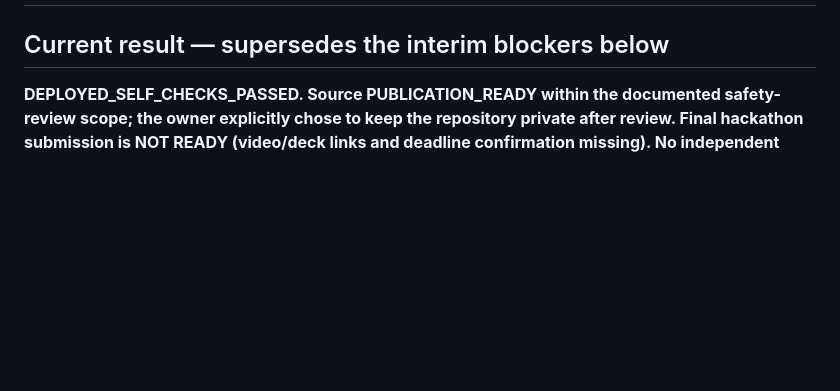
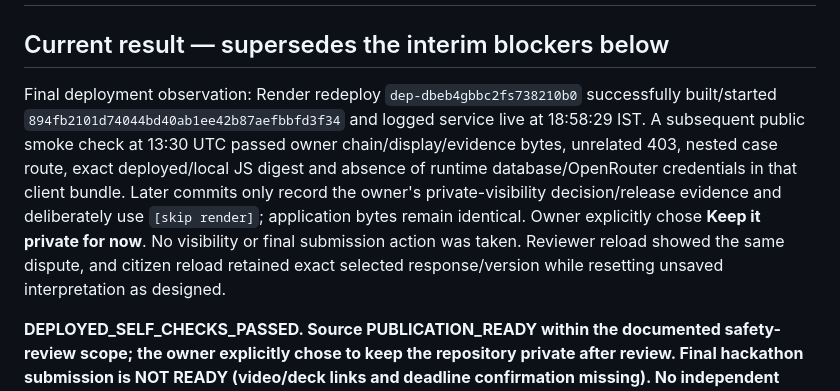
Before and after one commit to Rachit168/hackcache-accountability, a Markdown page: docs/r01-release.md, the part around the change. Drawn GitHub-style; blank space fills up the shorter version.

Commit message:
R01: record final deployed SHA and post-redeploy checks [skip render]

```diff
--- a/docs/r01-release.md
+++ b/docs/r01-release.md
@@ -1,6 +1,8 @@
 # HC-P6-R01 — deployed self-verification and publication checkpoint
 
 ## Current result — supersedes the interim blockers below
+
+Final deployment observation: Render redeploy `dep-dbeb4gbbc2fs738210b0` successfully built/started `894fb2101d74044bd40ab1ee42b87aefbbfd3f34` and logged service live at 18:58:29 IST. A subsequent public smoke check at 13:30 UTC passed owner chain/display/evidence bytes, unrelated 403, nested case route, exact deployed/local JS digest and absence of runtime database/OpenRouter credentials in that client bundle. Later commits only record the owner's private-visibility decision/release evidence and deliberately use `[skip render]`; application bytes remain identical. Owner explicitly chose **Keep it private for now**. No visibility or final submission action was taken. Reviewer reload showed the same dispute, and citizen reload retained exact selected response/version while resetting unsaved interpretation as designed.
 
 **DEPLOYED_SELF_CHECKS_PASSED. Source PUBLICATION_READY within the documented safety-review scope; the owner explicitly chose to keep the repository private after review. Final hackathon submission is NOT READY (video/deck links and deadline confirmation missing). No independent reviewer/production acceptance is claimed.**
 
```
Also changed, not shown: docs/handoff.md (+2 -0 lines).
